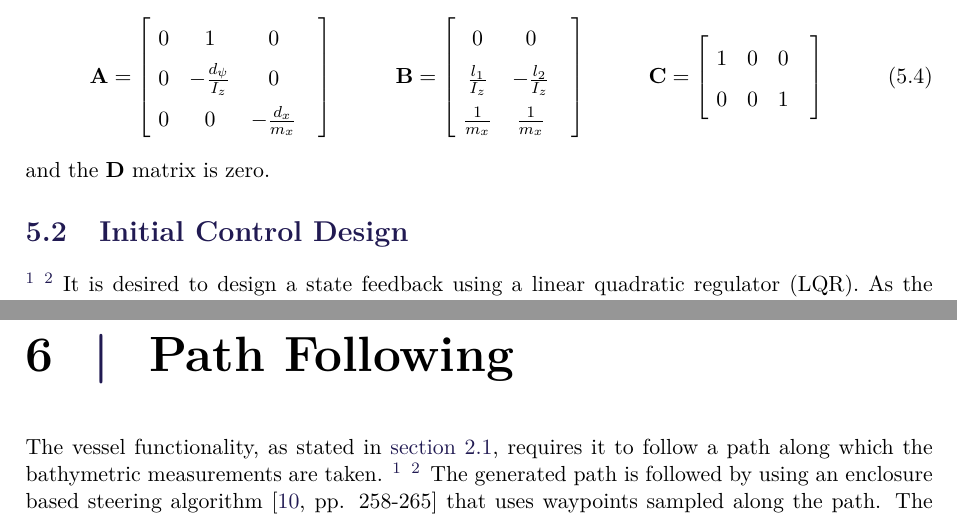
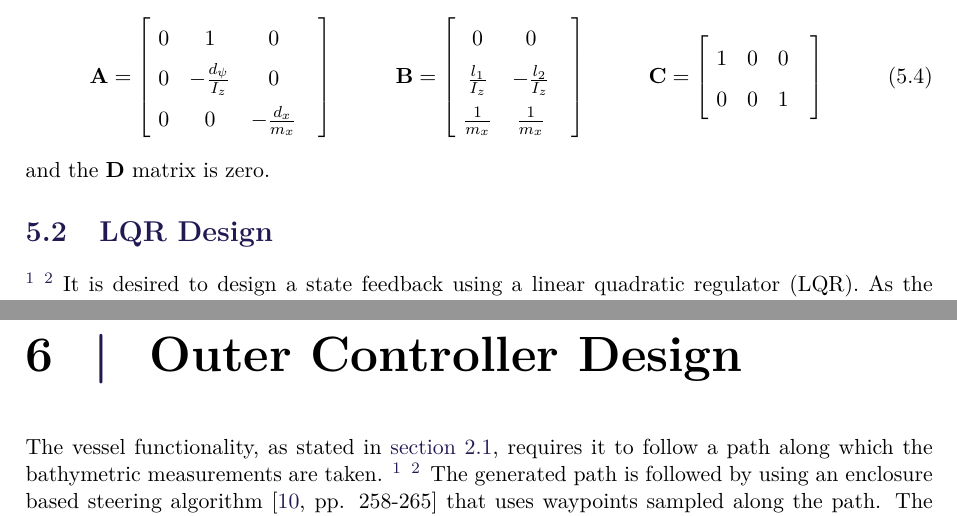
Before and after one commit to nielsSkov/p8-vessel-report, a LaTeX thesis (main.tex, which reads chapters/chapter4/LQR.tex, chapters/chapter5/aChapter5.tex): two parts of pages 26 and 29 of 46, joined at a grey line, cut so that both start at the same text. Compiled offline with pdfLaTeX.

Commit message:
Minor changes in report

```diff
--- a/chapters/chapter4/LQR.tex
+++ b/chapters/chapter4/LQR.tex
@@ -1,4 +1,4 @@
-\section{Initial Control Design}
+\section{LQR Design}
 \fxnote{Make Matrix Appendix with numbers}
 \fxnote{Refference to matrix appendix where appropriate in this section.}
 %
--- a/chapters/chapter5/aChapter5.tex
+++ b/chapters/chapter5/aChapter5.tex
@@ -1,2 +1,2 @@
-\chapter{Path Following}
+\chapter{Outer Controller Design}
 The vessel functionality, as stated in \autoref{sec:requirements}, requires it to follow a path along which the bathymetric measurements are taken. \fxnote{This path should be followed as precisely as possible in the interest area.} \fxnote{For doing that (... explain how we generate the path).} The generated path is followed by using an enclosure based steering algorithm \cite[pp. 258-265]{TFossen} that uses waypoints sampled along the path. The outputs for this controller are the reference for the yaw angle and the velocity along the $x_\mathrm{b}$ axis, which are inputs to the state space controller designed in \autoref{chap:control}. \fxnote{Provisional header}
```
Also changed, not shown: chapters/chapter4/aChapters4.tex (+1 -1 lines), ReadingMaterial27022017.pdf (added).
